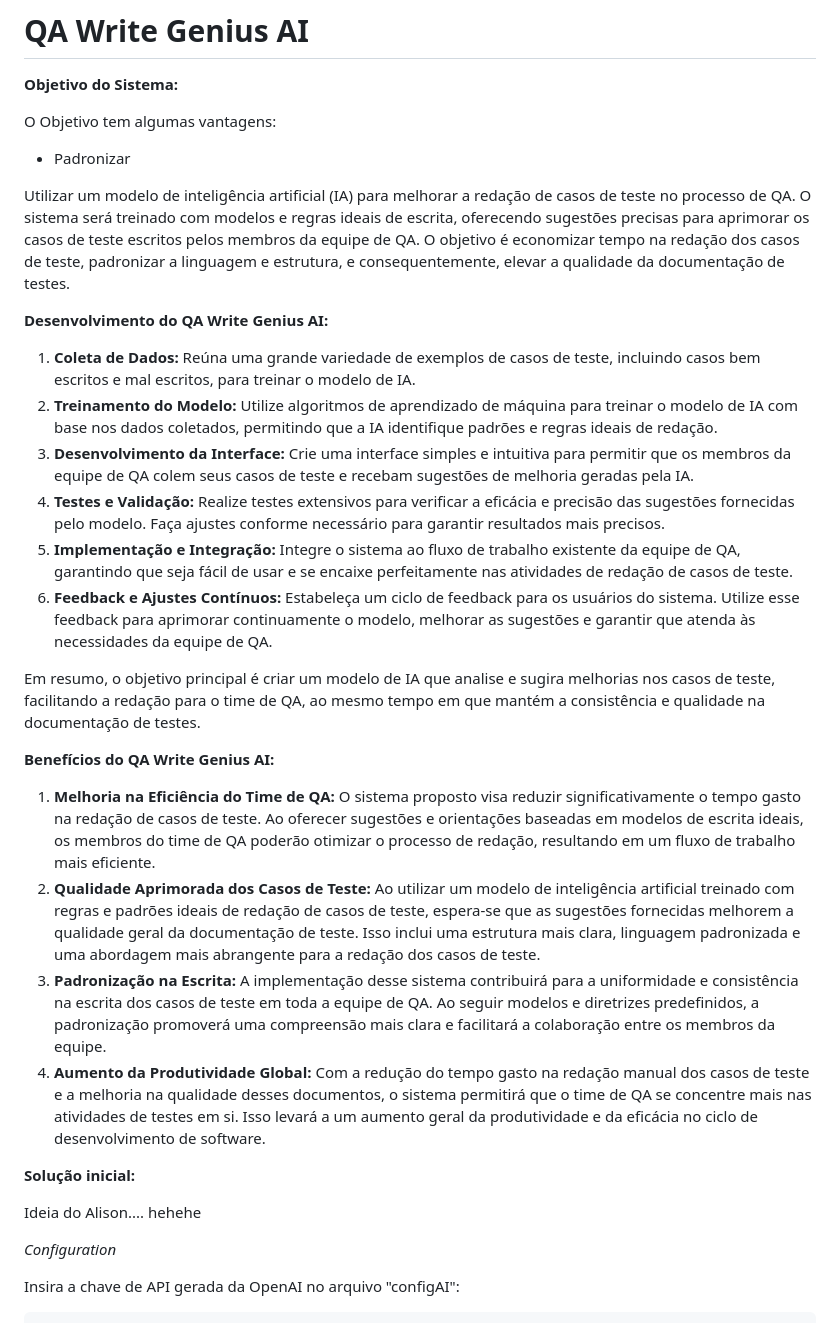
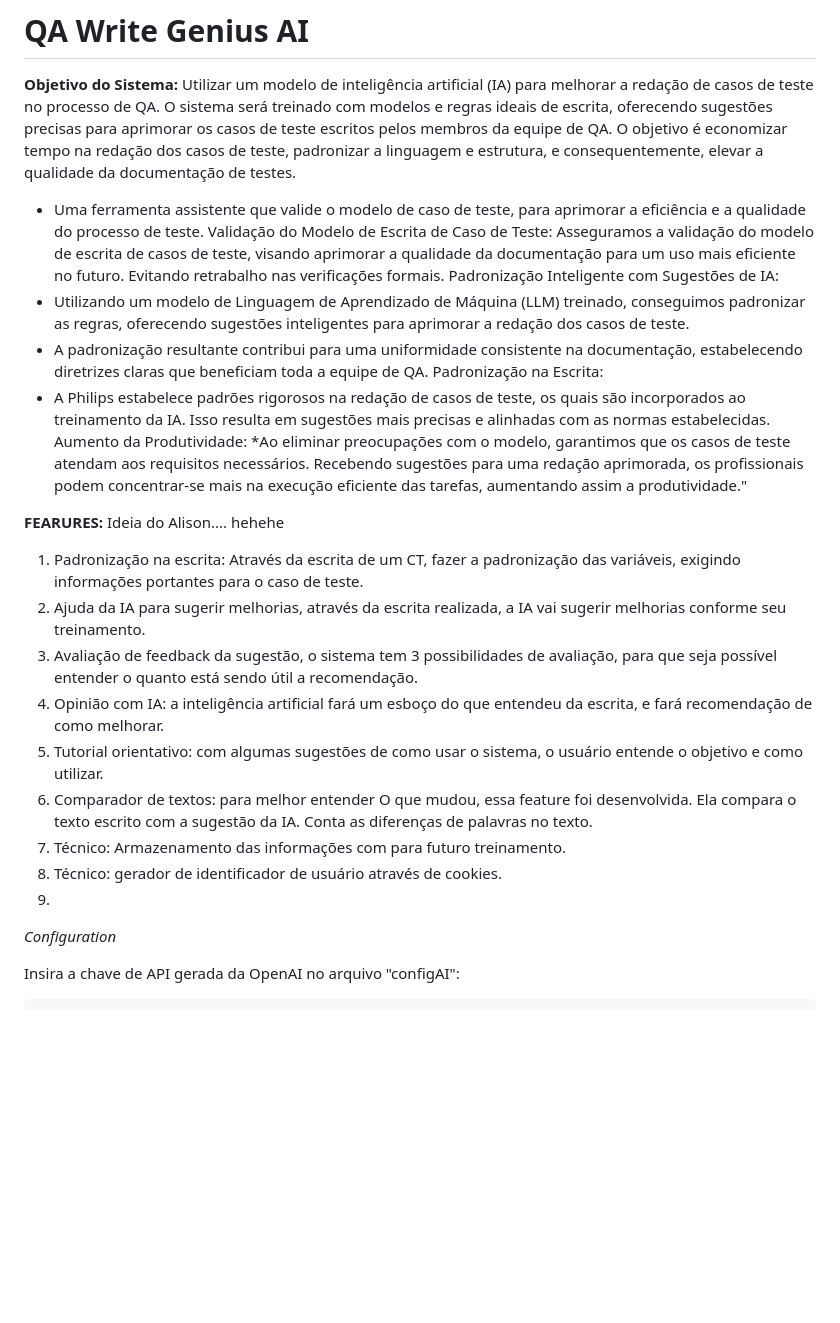
Before and after one commit to alisonsassi/QA_Write_Genius_AI, a Markdown page: README.md, the part around the change. GitHub-like rendering; blank space fills up the shorter version.

```diff
--- a/README.md
+++ b/README.md
@@ -1,35 +1,34 @@
 # QA Write Genius AI
 
 **Objetivo do Sistema:**
-
-O Objetivo tem algumas vantagens:
-* Padronizar
-
 Utilizar um modelo de inteligência artificial (IA) para melhorar a redação de casos de teste no processo de QA. O sistema será treinado com modelos e regras ideais de escrita, oferecendo sugestões precisas para aprimorar os casos de teste escritos pelos membros da equipe de QA. O objetivo é economizar tempo na redação dos casos de teste, padronizar a linguagem e estrutura, e consequentemente, elevar a qualidade da documentação de testes.
 
-**Desenvolvimento do QA Write Genius AI:**
-
-1. **Coleta de Dados:** Reúna uma grande variedade de exemplos de casos de teste, incluindo casos bem escritos e mal escritos, para treinar o modelo de IA.
-2. **Treinamento do Modelo:** Utilize algoritmos de aprendizado de máquina para treinar o modelo de IA com base nos dados coletados, permitindo que a IA identifique padrões e regras ideais de redação.
-3. **Desenvolvimento da Interface:** Crie uma interface simples e intuitiva para permitir que os membros da equipe de QA colem seus casos de teste e recebam sugestões de melhoria geradas pela IA.
-4. **Testes e Validação:** Realize testes extensivos para verificar a eficácia e precisão das sugestões fornecidas pelo modelo. Faça ajustes conforme necessário para garantir resultados mais precisos.
-5. **Implementação e Integração:** Integre o sistema ao fluxo de trabalho existente da equipe de QA, garantindo que seja fácil de usar e se encaixe perfeitamente nas atividades de redação de casos de teste.
-6. **Feedback e Ajustes Contínuos:** Estabeleça um ciclo de feedback para os usuários do sistema. Utilize esse feedback para aprimorar continuamente o modelo, melhorar as sugestões e garantir que atenda às necessidades da equipe de QA.
-
-Em resumo, o objetivo principal é criar um modelo de IA que analise e sugira melhorias nos casos de teste, facilitando a redação para o time de QA, ao mesmo tempo em que mantém a consistência e qualidade na documentação de testes.
+* Uma ferramenta assistente que valide o modelo de caso de teste, para aprimorar a eficiência e a qualidade do processo de teste.
+Validação do Modelo de Escrita de Caso de Teste:
+Asseguramos a validação do modelo de escrita de casos de teste, visando aprimorar a qualidade da documentação para um uso mais eficiente no futuro. Evitando retrabalho nas verificações formais.
+Padronização Inteligente com Sugestões de IA:
+* Utilizando um modelo de Linguagem de Aprendizado de Máquina (LLM) treinado, conseguimos padronizar as regras, oferecendo sugestões inteligentes para aprimorar a redação dos casos de teste.
+* A padronização resultante contribui para uma uniformidade consistente na documentação, estabelecendo diretrizes claras que beneficiam toda a equipe de QA.
+Padronização na Escrita:
+* A Philips estabelece padrões rigorosos na redação de casos de teste, os quais são incorporados ao treinamento da IA. Isso resulta em sugestões mais precisas e alinhadas com as normas estabelecidas.
+Aumento da Produtividade:
+*Ao eliminar preocupações com o modelo, garantimos que os casos de teste atendam aos requisitos necessários. Recebendo sugestões para uma redação aprimorada, os profissionais podem concentrar-se mais na execução eficiente das tarefas, aumentando assim a produtividade."
 
 
-**Benefícios do QA Write Genius AI:**
 
-1. **Melhoria na Eficiência do Time de QA:** O sistema proposto visa reduzir significativamente o tempo gasto na redação de casos de teste. Ao oferecer sugestões e orientações baseadas em modelos de escrita ideais, os membros do time de QA poderão otimizar o processo de redação, resultando em um fluxo de trabalho mais eficiente.
-2. **Qualidade Aprimorada dos Casos de Teste:** Ao utilizar um modelo de inteligência artificial treinado com regras e padrões ideais de redação de casos de teste, espera-se que as sugestões fornecidas melhorem a qualidade geral da documentação de teste. Isso inclui uma estrutura mais clara, linguagem padronizada e uma abordagem mais abrangente para a redação dos casos de teste.
-3. **Padronização na Escrita:** A implementação desse sistema contribuirá para a uniformidade e consistência na escrita dos casos de teste em toda a equipe de QA. Ao seguir modelos e diretrizes predefinidos, a padronização promoverá uma compreensão mais clara e facilitará a colaboração entre os membros da equipe.
-4. **Aumento da Produtividade Global:** Com a redução do tempo gasto na redação manual dos casos de teste e a melhoria na qualidade desses documentos, o sistema permitirá que o time de QA se concentre mais nas atividades de testes em si. Isso levará a um aumento geral da produtividade e da eficácia no ciclo de desenvolvimento de software.
+**FEARURES:**
+Ideia do Alison.... hehehe
 
+1. Padronização na escrita: Através da escrita de um CT, fazer a padronização das variáveis, exigindo informações portantes para o caso de teste.
+2. Ajuda da IA para sugerir melhorias, através da escrita realizada, a IA vai sugerir melhorias conforme seu treinamento.
+3. Avaliação de feedback da sugestão, o sistema tem 3 possibilidades de avaliação, para que seja possível entender o quanto está sendo útil a recomendação.
+4. Opinião com IA: a inteligência artificial fará um esboço do que entendeu da escrita, e fará recomendação de como melhorar.
+5. Tutorial orientativo: com algumas sugestões de como usar o sistema, o usuário entende o objetivo e como utilizar.
+6. Comparador de textos: para melhor entender O que mudou, essa feature foi desenvolvida. Ela compara o texto escrito com a sugestão da IA. Conta as diferenças de palavras no texto.
+7. Técnico: Armazenamento das informações com para futuro treinamento.
+8. Técnico: gerador de identificador de usuário através de cookies.
+9.
 
-**Solução inicial:**
-
-Ideia do Alison.... hehehe
 
 *Configuration*
 
```
